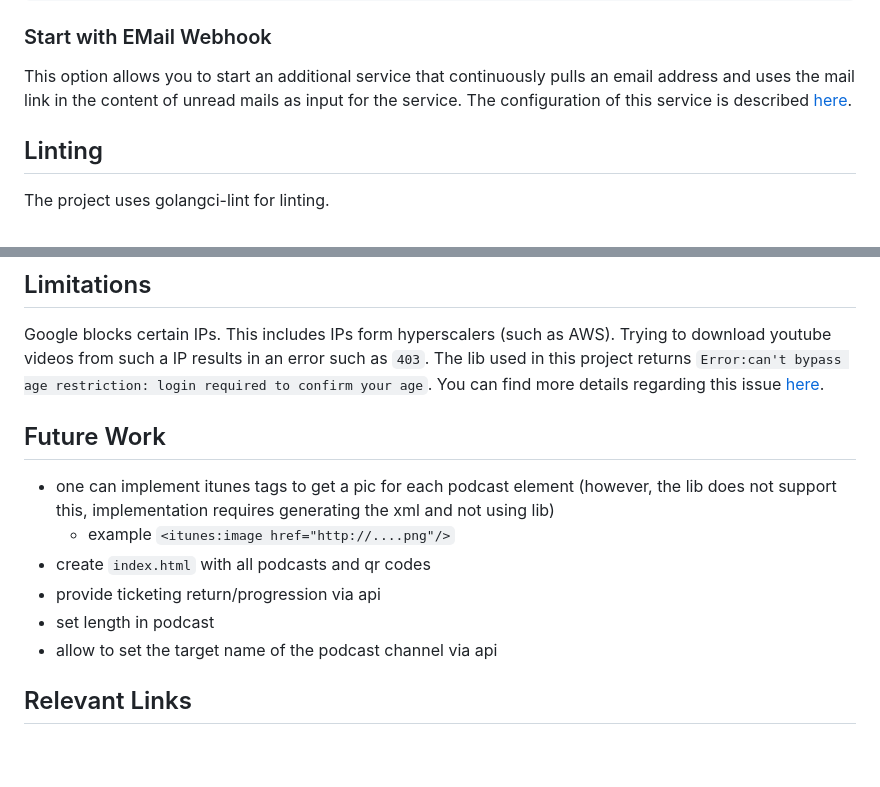
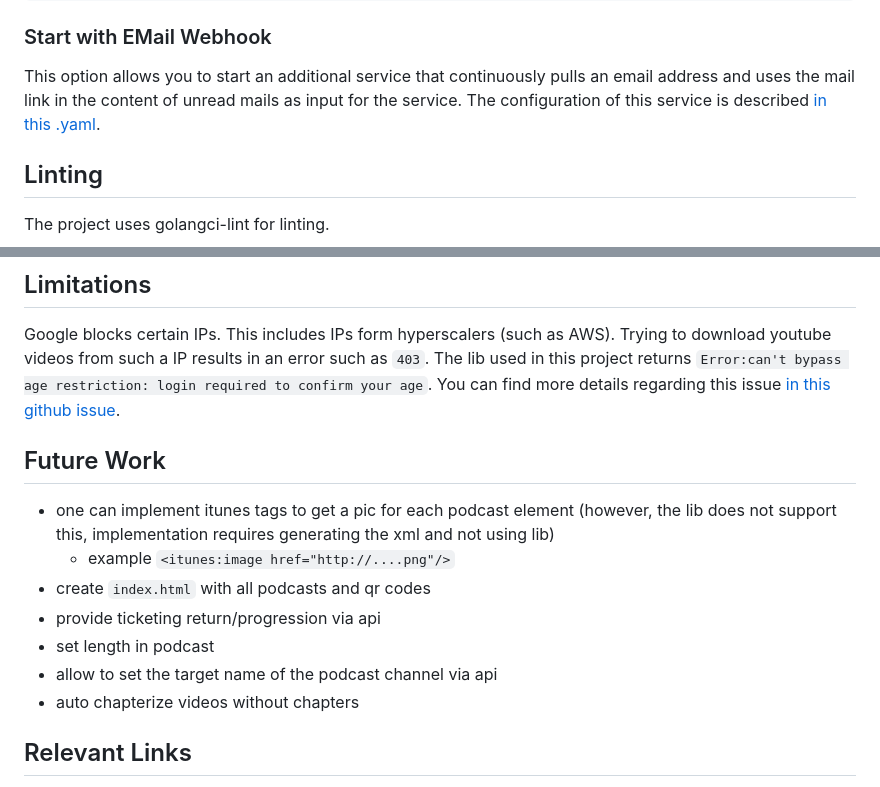
Before and after one commit to jo-hoe/video-to-podcast-service, a Markdown page: README.md, 2 parts joined by grey strips. GitHub-like rendering; blank space fills up the shorter version.

```diff
--- a/README.md
+++ b/README.md
@@ -81,7 +81,7 @@ curl -H "Content-Type: application/json" http://localhost:8080/v1/feeds
 ### Start with EMail Webhook
 
 This option allows you to start an additional service that continuously pulls an email address and uses the mail link in the content of unread mails as input for the service.
-The configuration of this service is described [here](https://github.com/jo-hoe/video-to-podcast-service/blob/main/mail-webhook-config/config.yaml).
+The configuration of this service is described [in this .yaml](https://github.com/jo-hoe/video-to-podcast-service/blob/main/mail-webhook-config/config.yaml).
 
 ## Linting
 
@@ -107,7 +107,7 @@ Google blocks certain IPs.
 This includes IPs form hyperscalers (such as AWS).
 Trying to download youtube videos from such a IP results in an error such as `403`.
 The lib used in this project returns `Error:can't bypass age restriction: login required to confirm your age`.
-You can find more details regarding this issue [here](https://github.com/kkdai/youtube/issues/343#issuecomment-2347950479).
+You can find more details regarding this issue [in this github issue](https://github.com/kkdai/youtube/issues/343#issuecomment-2347950479).
 
 ## Future Work
 
@@ -117,6 +117,7 @@ You can find more details regarding this issue [here](https://github.com/kkdai/y
 - provide ticketing return/progression via api
 - set length in podcast
 - allow to set the target name of the podcast channel via api
+- auto chapterize videos without chapters
 
 ## Relevant Links
 
```
